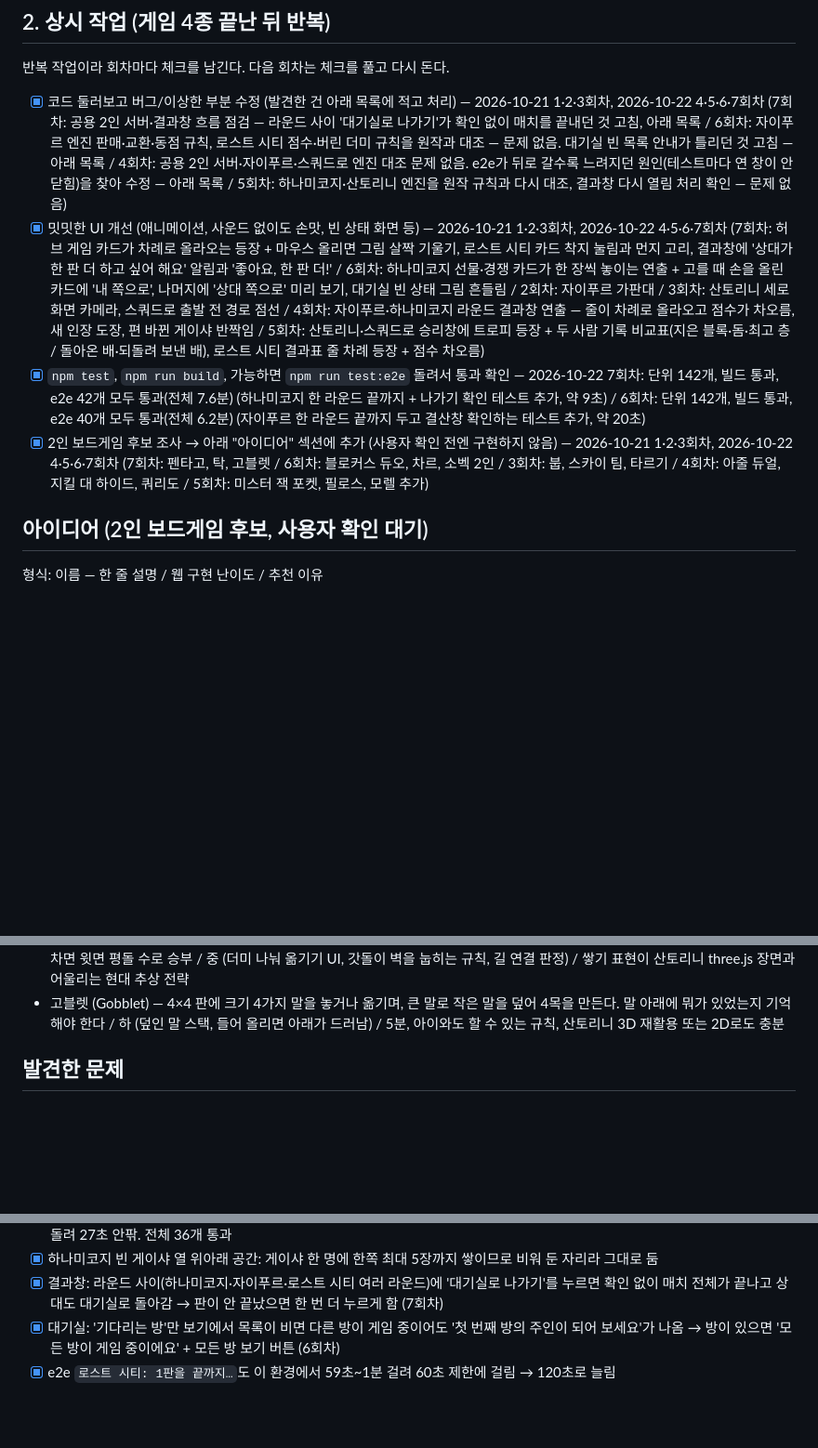
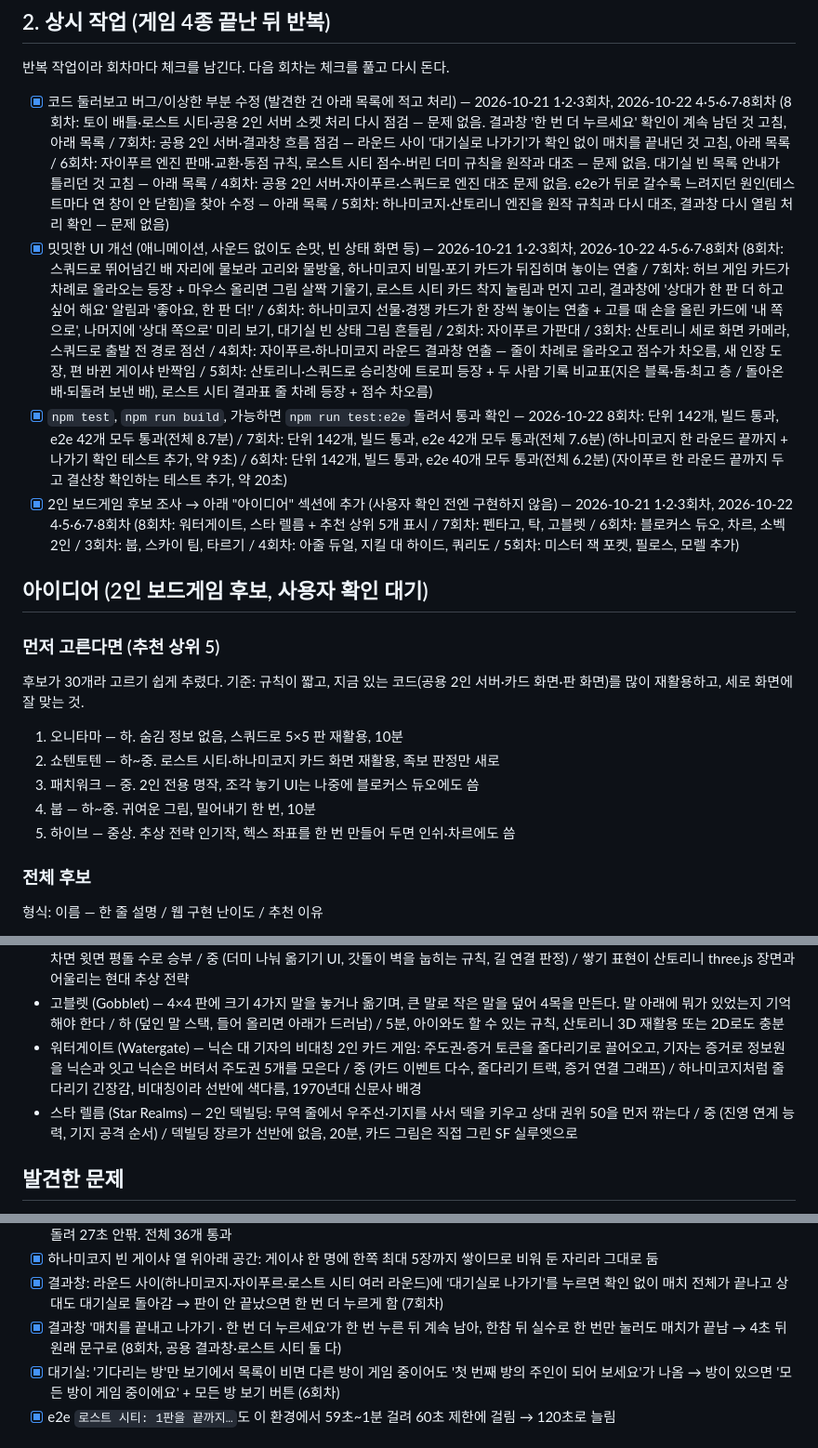
Before and after one commit to fourjae/toy-game, a Markdown page: TODO.md, 3 parts joined by grey strips. Shown at 93% size. Drawn GitHub-style; blank space fills up the shorter version.

Commit message:
TODO: 상시 작업 8회차 기록, 아이디어 2개와 추천 상위 5
Co-Authored-By: Claude Opus 5.5 <noreply@anthropic.com>
Claude-Session: https://claude.ai/code/session_01XoE5umakV4i7thLsjmuVVj

```diff
--- a/TODO.md
+++ b/TODO.md
@@ -38,12 +38,24 @@
 
 반복 작업이라 회차마다 체크를 남긴다. 다음 회차는 체크를 풀고 다시 돈다.
 
-- [x] 코드 둘러보고 버그/이상한 부분 수정 (발견한 건 아래 목록에 적고 처리) — 2026-10-21 1·2·3회차, 2026-10-22 4·5·6·7회차 (7회차: 공용 2인 서버·결과창 흐름 점검 — 라운드 사이 '대기실로 나가기'가 확인 없이 매치를 끝내던 것 고침, 아래 목록 / 6회차: 자이푸르 엔진 판매·교환·동점 규칙, 로스트 시티 점수·버린 더미 규칙을 원작과 대조 — 문제 없음. 대기실 빈 목록 안내가 틀리던 것 고침 — 아래 목록 / 4회차: 공용 2인 서버·자이푸르·스쿼드로 엔진 대조 문제 없음. e2e가 뒤로 갈수록 느려지던 원인(테스트마다 연 창이 안 닫힘)을 찾아 수정 — 아래 목록 / 5회차: 하나미코지·산토리니 엔진을 원작 규칙과 다시 대조, 결과창 다시 열림 처리 확인 — 문제 없음)
-- [x] 밋밋한 UI 개선 (애니메이션, 사운드 없이도 손맛, 빈 상태 화면 등) — 2026-10-21 1·2·3회차, 2026-10-22 4·5·6·7회차 (7회차: 허브 게임 카드가 차례로 올라오는 등장 + 마우스 올리면 그림 살짝 기울기, 로스트 시티 카드 착지 눌림과 먼지 고리, 결과창에 '상대가 한 판 더 하고 싶어 해요' 알림과 '좋아요, 한 판 더!' / 6회차: 하나미코지 선물·경쟁 카드가 한 장씩 놓이는 연출 + 고를 때 손을 올린 카드에 '내 쪽으로', 나머지에 '상대 쪽으로' 미리 보기, 대기실 빈 상태 그림 흔들림 / 2회차: 자이푸르 가판대 / 3회차: 산토리니 세로 화면 카메라, 스쿼드로 출발 전 경로 점선 / 4회차: 자이푸르·하나미코지 라운드 결과창 연출 — 줄이 차례로 올라오고 점수가 차오름, 새 인장 도장, 편 바뀐 게이샤 반짝임 / 5회차: 산토리니·스쿼드로 승리창에 트로피 등장 + 두 사람 기록 비교표(지은 블록·돔·최고 층 / 돌아온 배·되돌려 보낸 배), 로스트 시티 결과표 줄 차례 등장 + 점수 차오름)
-- [x] `npm test`, `npm run build`, 가능하면 `npm run test:e2e` 돌려서 통과 확인 — 2026-10-22 7회차: 단위 142개, 빌드 통과, e2e 42개 모두 통과(전체 7.6분) (하나미코지 한 라운드 끝까지 + 나가기 확인 테스트 추가, 약 9초) / 6회차: 단위 142개, 빌드 통과, e2e 40개 모두 통과(전체 6.2분) (자이푸르 한 라운드 끝까지 두고 결산창 확인하는 테스트 추가, 약 20초)
-- [x] 2인 보드게임 후보 조사 → 아래 "아이디어" 섹션에 추가 (사용자 확인 전엔 구현하지 않음) — 2026-10-21 1·2·3회차, 2026-10-22 4·5·6·7회차 (7회차: 펜타고, 탁, 고블렛 / 6회차: 블로커스 듀오, 차르, 소벡 2인 / 3회차: 붑, 스카이 팀, 타르기 / 4회차: 아줄 듀얼, 지킬 대 하이드, 쿼리도 / 5회차: 미스터 잭 포켓, 필로스, 모렐 추가)
+- [x] 코드 둘러보고 버그/이상한 부분 수정 (발견한 건 아래 목록에 적고 처리) — 2026-10-21 1·2·3회차, 2026-10-22 4·5·6·7·8회차 (8회차: 토이 배틀·로스트 시티·공용 2인 서버 소켓 처리 다시 점검 — 문제 없음. 결과창 '한 번 더 누르세요' 확인이 계속 남던 것 고침, 아래 목록 / 7회차: 공용 2인 서버·결과창 흐름 점검 — 라운드 사이 '대기실로 나가기'가 확인 없이 매치를 끝내던 것 고침, 아래 목록 / 6회차: 자이푸르 엔진 판매·교환·동점 규칙, 로스트 시티 점수·버린 더미 규칙을 원작과 대조 — 문제 없음. 대기실 빈 목록 안내가 틀리던 것 고침 — 아래 목록 / 4회차: 공용 2인 서버·자이푸르·스쿼드로 엔진 대조 문제 없음. e2e가 뒤로 갈수록 느려지던 원인(테스트마다 연 창이 안 닫힘)을 찾아 수정 — 아래 목록 / 5회차: 하나미코지·산토리니 엔진을 원작 규칙과 다시 대조, 결과창 다시 열림 처리 확인 — 문제 없음)
+- [x] 밋밋한 UI 개선 (애니메이션, 사운드 없이도 손맛, 빈 상태 화면 등) — 2026-10-21 1·2·3회차, 2026-10-22 4·5·6·7·8회차 (8회차: 스쿼드로 뛰어넘긴 배 자리에 물보라 고리와 물방울, 하나미코지 비밀·포기 카드가 뒤집히며 놓이는 연출 / 7회차: 허브 게임 카드가 차례로 올라오는 등장 + 마우스 올리면 그림 살짝 기울기, 로스트 시티 카드 착지 눌림과 먼지 고리, 결과창에 '상대가 한 판 더 하고 싶어 해요' 알림과 '좋아요, 한 판 더!' / 6회차: 하나미코지 선물·경쟁 카드가 한 장씩 놓이는 연출 + 고를 때 손을 올린 카드에 '내 쪽으로', 나머지에 '상대 쪽으로' 미리 보기, 대기실 빈 상태 그림 흔들림 / 2회차: 자이푸르 가판대 / 3회차: 산토리니 세로 화면 카메라, 스쿼드로 출발 전 경로 점선 / 4회차: 자이푸르·하나미코지 라운드 결과창 연출 — 줄이 차례로 올라오고 점수가 차오름, 새 인장 도장, 편 바뀐 게이샤 반짝임 / 5회차: 산토리니·스쿼드로 승리창에 트로피 등장 + 두 사람 기록 비교표(지은 블록·돔·최고 층 / 돌아온 배·되돌려 보낸 배), 로스트 시티 결과표 줄 차례 등장 + 점수 차오름)
+- [x] `npm test`, `npm run build`, 가능하면 `npm run test:e2e` 돌려서 통과 확인 — 2026-10-22 8회차: 단위 142개, 빌드 통과, e2e 42개 모두 통과(전체 8.7분) / 7회차: 단위 142개, 빌드 통과, e2e 42개 모두 통과(전체 7.6분) (하나미코지 한 라운드 끝까지 + 나가기 확인 테스트 추가, 약 9초) / 6회차: 단위 142개, 빌드 통과, e2e 40개 모두 통과(전체 6.2분) (자이푸르 한 라운드 끝까지 두고 결산창 확인하는 테스트 추가, 약 20초)
+- [x] 2인 보드게임 후보 조사 → 아래 "아이디어" 섹션에 추가 (사용자 확인 전엔 구현하지 않음) — 2026-10-21 1·2·3회차, 2026-10-22 4·5·6·7·8회차 (8회차: 워터게이트, 스타 렐름 + 추천 상위 5개 표시 / 7회차: 펜타고, 탁, 고블렛 / 6회차: 블로커스 듀오, 차르, 소벡 2인 / 3회차: 붑, 스카이 팀, 타르기 / 4회차: 아줄 듀얼, 지킬 대 하이드, 쿼리도 / 5회차: 미스터 잭 포켓, 필로스, 모렐 추가)
 
 ## 아이디어 (2인 보드게임 후보, 사용자 확인 대기)
+
+### 먼저 고른다면 (추천 상위 5)
+
+후보가 30개라 고르기 쉽게 추렸다. 기준: 규칙이 짧고, 지금 있는 코드(공용 2인 서버·카드 화면·판 화면)를 많이 재활용하고, 세로 화면에 잘 맞는 것.
+
+1. 오니타마 — 하. 숨김 정보 없음, 스쿼드로 5×5 판 재활용, 10분
+2. 쇼텐토텐 — 하~중. 로스트 시티·하나미코지 카드 화면 재활용, 족보 판정만 새로
+3. 패치워크 — 중. 2인 전용 명작, 조각 놓기 UI는 나중에 블로커스 듀오에도 씀
+4. 붑 — 하~중. 귀여운 그림, 밀어내기 한 번, 10분
+5. 하이브 — 중상. 추상 전략 인기작, 헥스 좌표를 한 번 만들어 두면 인쉬·차르에도 씀
+
+### 전체 후보
 
 형식: 이름 — 한 줄 설명 / 웹 구현 난이도 / 추천 이유
 
@@ -75,6 +87,8 @@
 - 펜타고 (Pentago) — 6×6 판(3×3 사분면 4개)에 구슬을 하나 놓고 사분면 하나를 90° 돌려, 다섯 줄을 먼저 만든다 / 하 (회전 후 동시 5목 판정만 주의) / 5분, 숨김 정보 없음, 사분면 도는 애니메이션이 손맛 포인트, 세로 화면에 딱
 - 탁 (Tak) — 5×5 판에 평돌·세운 돌(벽)·갓돌을 놓거나 쌓인 더미를 나눠 옮기며, 판의 마주 보는 두 변을 잇는 '길'을 먼저 만든다. 판이 차면 윗면 평돌 수로 승부 / 중 (더미 나눠 옮기기 UI, 갓돌이 벽을 눕히는 규칙, 길 연결 판정) / 쌓기 표현이 산토리니 three.js 장면과 어울리는 현대 추상 전략
 - 고블렛 (Gobblet) — 4×4 판에 크기 4가지 말을 놓거나 옮기며, 큰 말로 작은 말을 덮어 4목을 만든다. 말 아래에 뭐가 있었는지 기억해야 한다 / 하 (덮인 말 스택, 들어 올리면 아래가 드러남) / 5분, 아이와도 할 수 있는 규칙, 산토리니 3D 재활용 또는 2D로도 충분
+- 워터게이트 (Watergate) — 닉슨 대 기자의 비대칭 2인 카드 게임: 주도권·증거 토큰을 줄다리기로 끌어오고, 기자는 증거로 정보원을 닉슨과 잇고 닉슨은 버텨서 주도권 5개를 모은다 / 중 (카드 이벤트 다수, 줄다리기 트랙, 증거 연결 그래프) / 하나미코지처럼 줄다리기 긴장감, 비대칭이라 선반에 색다름, 1970년대 신문사 배경
+- 스타 렐름 (Star Realms) — 2인 덱빌딩: 무역 줄에서 우주선·기지를 사서 덱을 키우고 상대 권위 50을 먼저 깎는다 / 중 (진영 연계 능력, 기지 공격 순서) / 덱빌딩 장르가 선반에 없음, 20분, 카드 그림은 직접 그린 SF 실루엣으로
 
 ## 발견한 문제
 
@@ -90,6 +104,7 @@
 - [x] e2e 전체를 한 번에 돌리면 `로스트 시티: 3라운드…`가 데스크톱·모바일 모두 150초 제한을 넘김(3회차). `play.spec.ts:140` 모바일도 전체 실행 중 60초 초과였지만 따로 돌리면 21초에 통과. 이 클라우드 환경이 느린 탓으로 보이며, 3라운드 테스트는 라운드를 엔진 쪽에서 빨리 끝내는 식으로 줄이는 게 근본 해결 → 4회차: 진짜 원인은 `browser.newPage()`로 연 창이 테스트가 끝나도 안 닫혀 쌓인 것. `tests/e2e/cleanup.ts`의 afterEach로 닫고, 한 판을 끝까지 두는 두 테스트는 움직임 줄이기(reducedMotion)로 돌려 27초 안팎. 전체 36개 통과
 - [x] 하나미코지 빈 게이샤 열 위아래 공간: 게이샤 한 명에 한쪽 최대 5장까지 쌓이므로 비워 둔 자리라 그대로 둠
 - [x] 결과창: 라운드 사이(하나미코지·자이푸르·로스트 시티 여러 라운드)에 '대기실로 나가기'를 누르면 확인 없이 매치 전체가 끝나고 상대도 대기실로 돌아감 → 판이 안 끝났으면 한 번 더 누르게 함 (7회차)
+- [x] 결과창 '매치를 끝내고 나가기 · 한 번 더 누르세요'가 한 번 누른 뒤 계속 남아, 한참 뒤 실수로 한 번만 눌러도 매치가 끝남 → 4초 뒤 원래 문구로 (8회차, 공용 결과창·로스트 시티 둘 다)
 - [x] 대기실: '기다리는 방'만 보기에서 목록이 비면 다른 방이 게임 중이어도 '첫 번째 방의 주인이 되어 보세요'가 나옴 → 방이 있으면 '모든 방이 게임 중이에요' + 모든 방 보기 버튼 (6회차)
 - [x] e2e `로스트 시티: 1판을 끝까지…`도 이 환경에서 59초~1분 걸려 60초 제한에 걸림 → 120초로 늘림
 
```
Also changed, not shown: other parts of TODO.md (+1 -0 lines).
